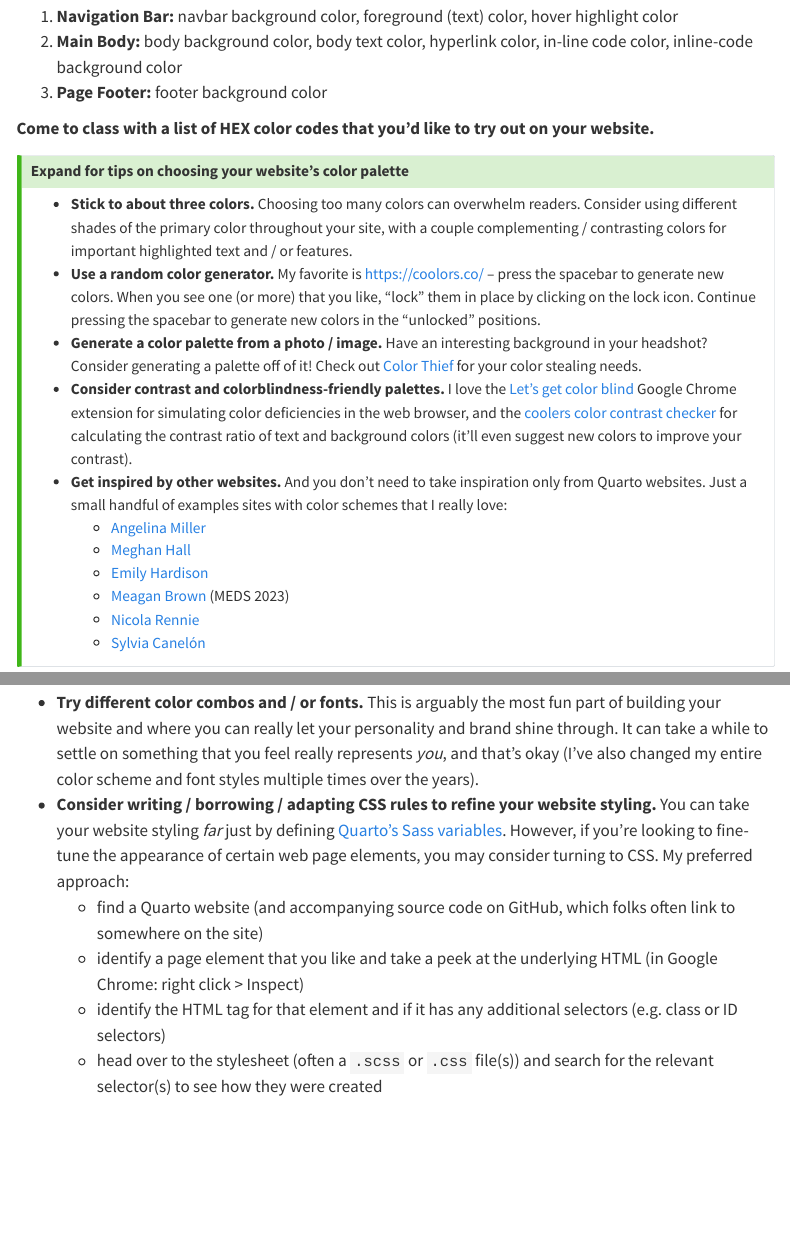
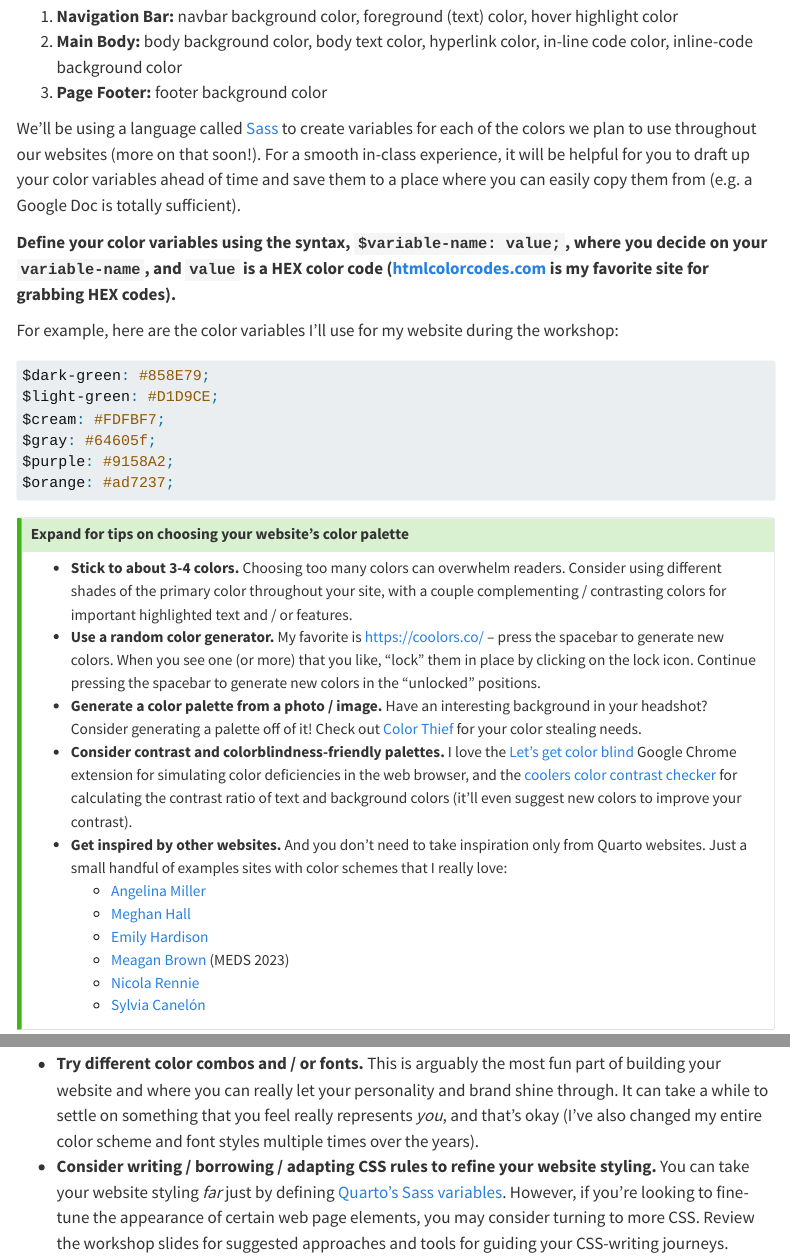
Before and after one commit to UCSB-MEDS/EDS-296-DS-portfolios, a Quarto document (course-materials/week2-customizing-websites.qmd): the page in a window 1100 px wide, from 780 px down, and a second part further down, joined at a grey line. Rendered offline with R 4.5, knitr and Pandoc in place of Quarto, with nearby package versions; menus at the side of the page are left out.

Commit message:
added defining sass color vars to week 2 pre-class work

````diff
--- a/course-materials/week2-customizing-websites.qmd
+++ b/course-materials/week2-customizing-websites.qmd
@@ -39,18 +39,36 @@ One of the most exciting parts of building a website is deciding on which colors
 2. **Main Body:** body background color, body text color, hyperlink color, in-line code color, inline-code background color
 3. **Page Footer:** footer background color
 
-[**Come to class with a list of HEX color codes that you'd like to try out on your website.**]{.teal-text}
+We'll be using a language called [Sass](https://sass-lang.com/) to create variables for each of the colors we plan to use throughout our websites (more on that soon!). For a smooth in-class experience, it will be helpful for you to draft up your color variables ahead of time and save them to a place where you can easily copy them from (e.g. a Google Doc is totally sufficient).
+
+[**Define your color variables using the syntax, `$variable-name: value;`, where you decide on your `variable-name`, and `value` is a HEX color code ([htmlcolorcodes.com](https://htmlcolorcodes.com/) is my favorite site for grabbing HEX codes).**]{.teal-text}
+
+For example, here are the color variables I'll use for my website during the workshop:
+
+```{sass}
+#| eval: false
+#| echo: true
+#| code-line-numbers: false
+$dark-green: #858E79;
+$light-green: #D1D9CE;
+$cream: #FDFBF7;
+$gray: #64605f;
+$purple: #9158A2;
+$orange: #ad7237;
+```
+
+<!-- [**Come to class with a list of HEX color codes that you'd like to try out on your website.**]{.teal-text} -->
 
 ::: {.callout-tip collapse=true icon=false}
 ## Expand for tips on choosing your website's color palette
-- **Stick to about three colors.** Choosing too many colors can overwhelm readers. Consider using different shades of the primary color throughout your site, with a couple complementing / contrasting colors for important highlighted text and / or features.
+- **Stick to about 3-4 colors.** Choosing too many colors can overwhelm readers. Consider using different shades of the primary color throughout your site, with a couple complementing / contrasting colors for important highlighted text and / or features.
 - **Use a random color generator.** My favorite is <https://coolors.co/> -- press the spacebar to generate new colors. When you see one (or more) that you like, "lock" them in place by clicking on the lock icon. Continue pressing the spacebar to generate new colors in the "unlocked" positions.
 - **Generate a color palette from a photo / image.** Have an interesting background in your headshot? Consider generating a palette off of it! Check out [Color Thief](https://lokeshdhakar.com/projects/color-thief/) for your color stealing needs.
 - **Consider contrast and colorblindness-friendly palettes.** I love the [Let's get color blind](https://chromewebstore.google.com/detail/lets-get-color-blind/bkdgdianpkfahpkmphgehigalpighjck?pli=1) Google Chrome extension for simulating color deficiencies in the web browser, and the [coolers color contrast checker](https://coolors.co/contrast-checker/112a46-acc8e5) for calculating the contrast ratio of text and background colors (it'll even suggest new colors to improve your contrast).
 - **Get inspired by other websites.** And you don't need to take inspiration only from Quarto websites. Just a small handful of examples sites with color schemes that I really love:
   - [Angelina Miller](https://angeliamiller.github.io/)
   - [Meghan Hall](https://meghan.rbind.io/)
-  - [Emily Hardison](https://meghan.rbind.io/)
+  - [Emily Hardison](https://emilyhardison.github.io/)
   - [Meagan Brown](https://meaganbrown.github.io/) (MEDS 2023)
   - [Nicola Rennie](https://nrennie.rbind.io/)
   - [Sylvia Canelón](https://silviacanelon.com/)
@@ -84,8 +102,10 @@ The code examples that we'll walk through as a class (along with lots of other i
 ## What should I continue working on?
 
 - **Try different color combos and / or fonts.** This is arguably the most fun part of building your website and where you can really let your personality and brand shine through. It can take a while to settle on something that you feel really represents *you*, and that's okay (I've also changed my entire color scheme and font styles multiple times over the years).
-- **Consider writing / borrowing / adapting CSS rules to refine your website styling.** You can take your website styling *far* just by defining [Quarto's Sass variables](https://quarto.org/docs/output-formats/html-themes.html#sass-variables). However, if you're looking to fine-tune the appearance of certain web page elements, you may consider turning to CSS. My preferred approach:
-  - find a Quarto website (and accompanying source code on GitHub, which folks often link to somewhere on the site)
-  - identify a page element that you like and take a peek at the underlying HTML (in Google Chrome: right click > Inspect)
-  - identify the HTML tag for that element and if it has any additional selectors (e.g. class or ID selectors)
-  - head over to the stylesheet (often a `.scss` or `.css` file(s)) and search for the relevant selector(s) to see how they were created
+- **Consider writing / borrowing / adapting CSS rules to refine your website styling.** You can take your website styling *far* just by defining [Quarto's Sass variables](https://quarto.org/docs/output-formats/html-themes.html#sass-variables). However, if you're looking to fine-tune the appearance of certain web page elements, you may consider turning to more CSS. Review the workshop slides for suggested approaches and tools for guiding your CSS-writing journeys.
+
+<!-- My preferred approach:  -->
+<!--   - find a Quarto website (and accompanying source code on GitHub, which folks often link to somewhere on the site) -->
+<!--   - identify a page element that you like and take a peek at the underlying HTML (in Google Chrome: right click > Inspect) -->
+<!--   - identify the HTML tag for that element and if it has any additional selectors (e.g. class or ID selectors) -->
+<!--   - head over to the stylesheet (often a `.scss` or `.css` file(s)) and search for the relevant selector(s) to see how they were created -->
````
Also changed, not shown: docs/search.json, 1 other file.
